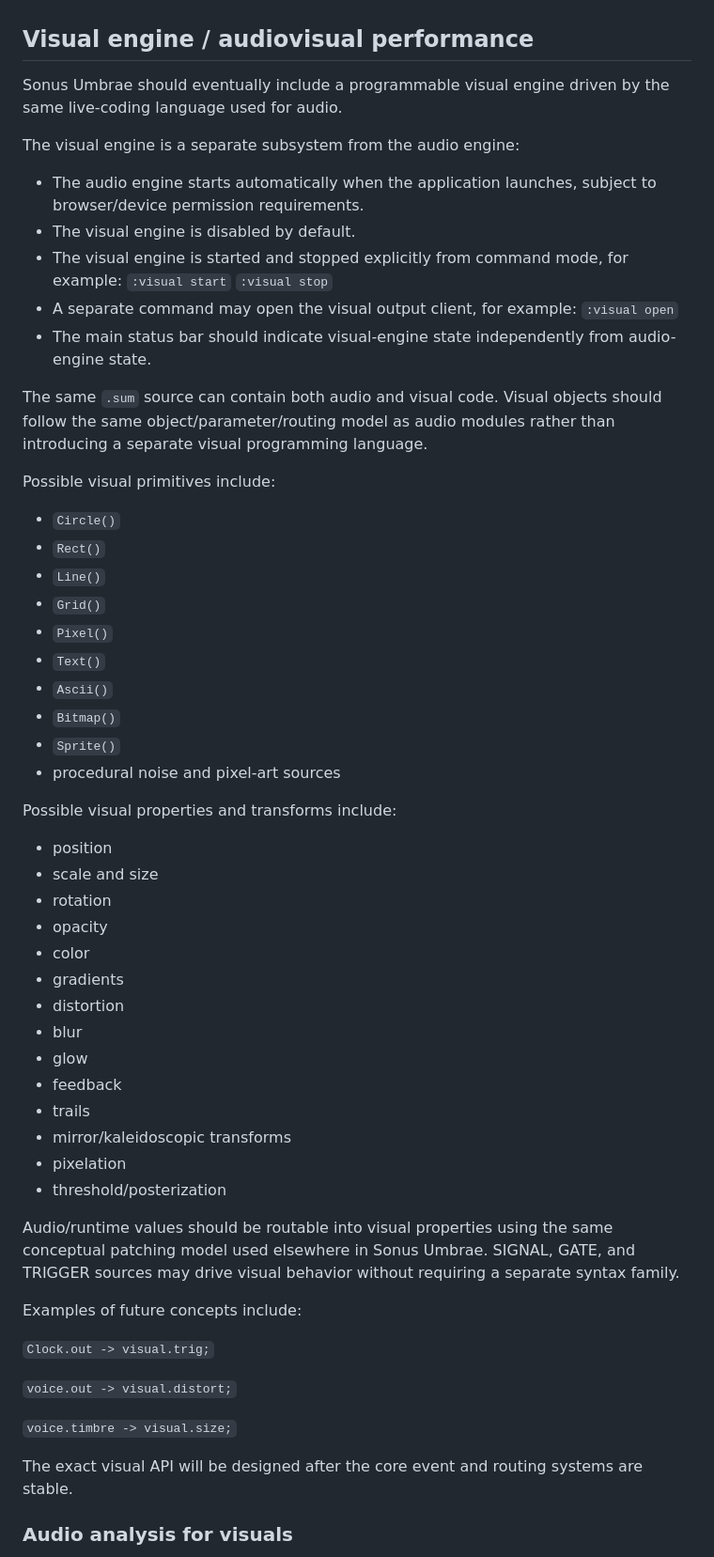
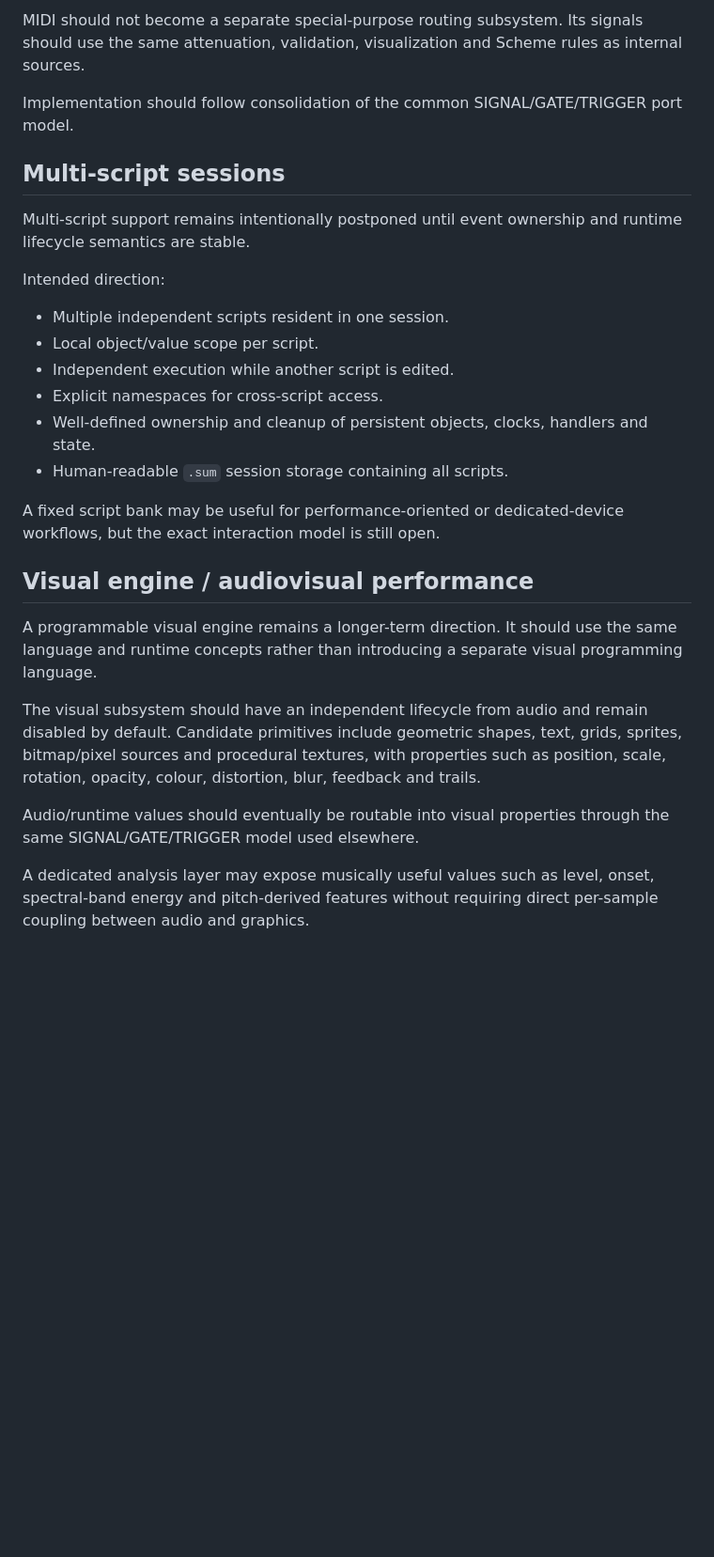
Before and after one commit to alexain/sonus-umbrae, a Markdown page: ROADMAP.md, the part around one of its changes. Shown at 94% size. Rendered like a GitHub page; blank space fills up the shorter version.

```diff
--- a/ROADMAP.md
+++ b/ROADMAP.md
@@ -139,62 +170,29 @@ The language may later gain conventional `if`, `for`, or other control structure
+MIDI should not become a separate special-purpose routing subsystem. Its signals should use the same attenuation, validation, visualization and Scheme rules as internal sources.
+
+Implementation should follow consolidation of the common SIGNAL/GATE/TRIGGER port model.
+
+## Multi-script sessions
+
+Multi-script support remains intentionally postponed until event ownership and runtime lifecycle semantics are stable.
+
+Intended direction:
+
+- Multiple independent scripts resident in one session.
+- Local object/value scope per script.
+- Independent execution while another script is edited.
+- Explicit namespaces for cross-script access.
+- Well-defined ownership and cleanup of persistent objects, clocks, handlers and state.
+- Human-readable `.sum` session storage containing all scripts.
+
+A fixed script bank may be useful for performance-oriented or dedicated-device workflows, but the exact interaction model is still open.
 
 ## Visual engine / audiovisual performance
 
-Sonus Umbrae should eventually include a programmable visual engine driven by the same live-coding language used for audio.
+A programmable visual engine remains a longer-term direction. It should use the same language and runtime concepts rather than introducing a separate visual programming language.
 
-The visual engine is a separate subsystem from the audio engine:
+The visual subsystem should have an independent lifecycle from audio and remain disabled by default. Candidate primitives include geometric shapes, text, grids, sprites, bitmap/pixel sources and procedural textures, with properties such as position, scale, rotation, opacity, colour, distortion, blur, feedback and trails.
 
-- The audio engine starts automatically when the application launches, subject to browser/device permission requirements.
-- The visual engine is disabled by default.
-- The visual engine is started and stopped explicitly from command mode, for example:
-  `:visual start`
-  `:visual stop`
-- A separate command may open the visual output client, for example:
-  `:visual open`
-- The main status bar should indicate visual-engine state independently from audio-engine state.
+Audio/runtime values should eventually be routable into visual properties through the same SIGNAL/GATE/TRIGGER model used elsewhere.
 
-The same `.sum` source can contain both audio and visual code. Visual objects should follow the same object/parameter/routing model as audio modules rather than introducing a separate visual programming language.
+A dedicated analysis layer may expose musically useful values such as level, onset, spectral-band energy and pitch-derived features without requiring direct per-sample coupling between audio and graphics.
 
-Possible visual primitives include:
-
-- `Circle()`
-- `Rect()`
-- `Line()`
-- `Grid()`
-- `Pixel()`
-- `Text()`
-- `Ascii()`
-- `Bitmap()`
-- `Sprite()`
-- procedural noise and pixel-art sources
-
-Possible visual properties and transforms include:
-
-- position
-- scale and size
-- rotation
-- opacity
-- color
-- gradients
-- distortion
-- blur
-- glow
-- feedback
-- trails
-- mirror/kaleidoscopic transforms
-- pixelation
-- threshold/posterization
-
-Audio/runtime values should be routable into visual properties using the same conceptual patching model used elsewhere in Sonus Umbrae. SIGNAL, GATE, and TRIGGER sources may drive visual behavior without requiring a separate syntax family.
-
-Examples of future concepts include:
-
-`Clock.out -> visual.trig;`
-
-`voice.out -> visual.distort;`
-
-`voice.timbre -> visual.size;`
-
-The exact visual API will be designed after the core event and routing systems are stable.
-
-### Audio analysis for visuals
-
```
Also changed, not shown: other parts of ROADMAP.md (+168 -258 lines), README.md (+5 -8 lines).
